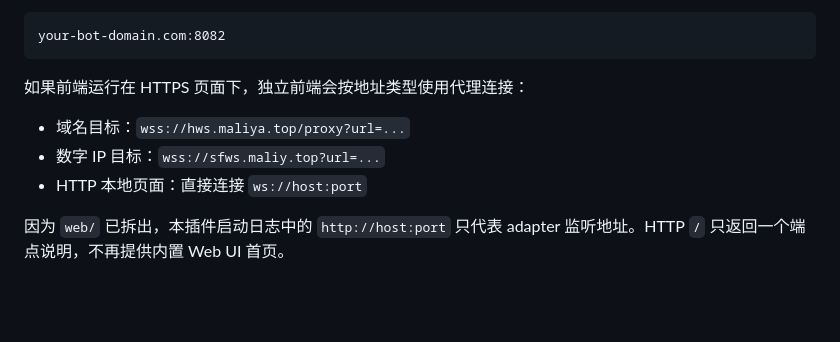
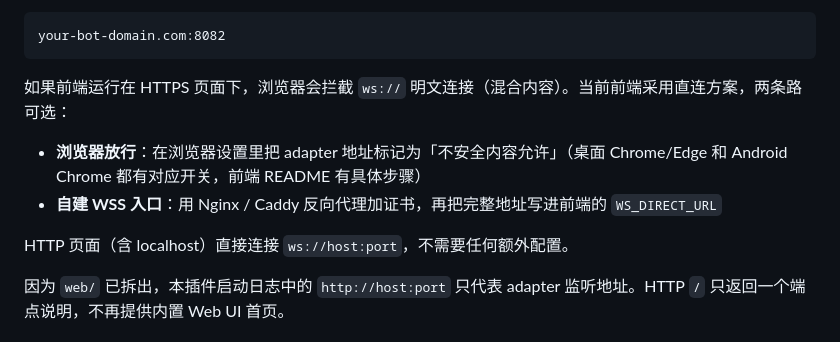
Before and after one commit to eggacheb/sf-web-trss, a Markdown page: sf-web-adapter/README.md, the part around the change. Drawn GitHub-style; blank space fills up the shorter version.

Commit message:
docs: 修正 HTTPS 连接方式说明
前端已移除 wss 代理（commit 5458f99），改为直连 + 浏览器放行不安全内容。原 README 仍写着 hws.maliya.top 代理端点，属于过时信息，此处更正。

````diff
--- a/sf-web-adapter/README.md
+++ b/sf-web-adapter/README.md
@@ -85,11 +85,12 @@ npm install
 your-bot-domain.com:8082
 ```
 
-如果前端运行在 HTTPS 页面下，独立前端会按地址类型使用代理连接：
+如果前端运行在 HTTPS 页面下，浏览器会拦截 `ws://` 明文连接（混合内容）。当前前端采用直连方案，两条路可选：
 
-- 域名目标：`wss://hws.maliya.top/proxy?url=...`
-- 数字 IP 目标：`wss://sfws.maliy.top?url=...`
-- HTTP 本地页面：直接连接 `ws://host:port`
+- **浏览器放行**：在浏览器设置里把 adapter 地址标记为「不安全内容允许」（桌面 Chrome/Edge 和 Android Chrome 都有对应开关，前端 README 有具体步骤）
+- **自建 WSS 入口**：用 Nginx / Caddy 反向代理加证书，再把完整地址写进前端的 `WS_DIRECT_URL`
+
+HTTP 页面（含 localhost）直接连接 `ws://host:port`，不需要任何额外配置。
 
 因为 `web/` 已拆出，本插件启动日志中的 `http://host:port` 只代表 adapter 监听地址。HTTP `/` 只返回一个端点说明，不再提供内置 Web UI 首页。
 
````
Also changed, not shown: README.md (+1 -1 lines).
